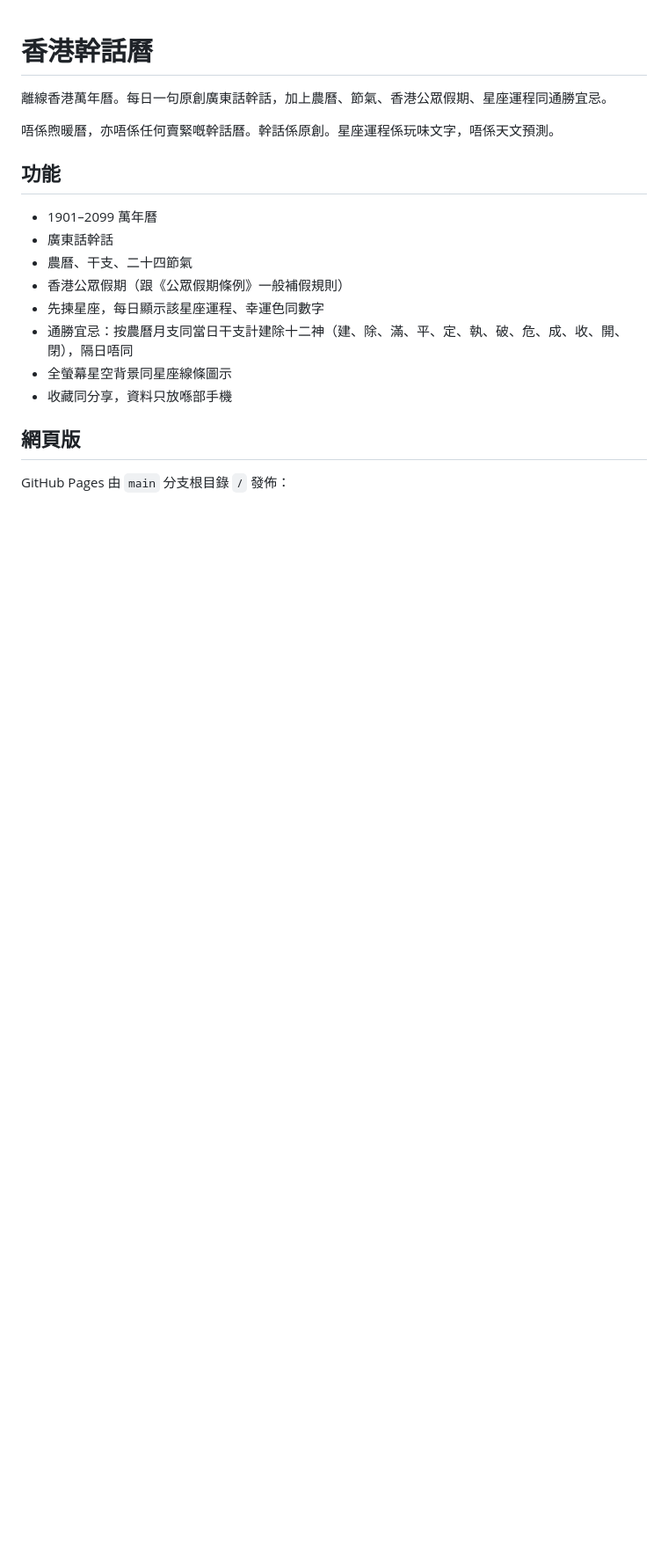
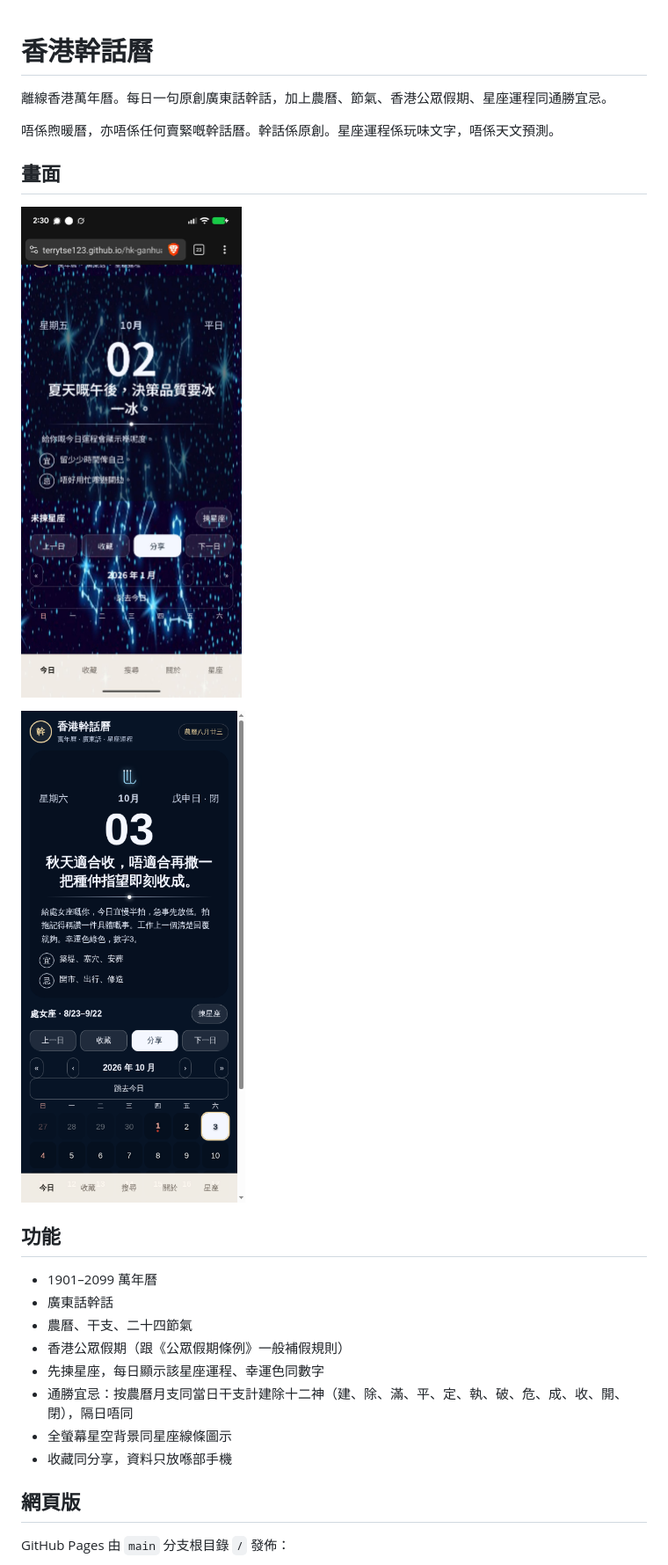
Before and after one commit to terrytse123/hk-ganhua-calendar, a Markdown page: README.md, the part around the change. Shown: that part at 88% size. GitHub-like rendering; pictures changed too: images/phone.png (added), images/today.png (added); blank space fills up the shorter version.

Commit message:
Add app screenshots to README

```diff
--- a/README.md
+++ b/README.md
@@ -3,6 +3,12 @@
 離線香港萬年曆。每日一句原創廣東話幹話，加上農曆、節氣、香港公眾假期、星座運程同通勝宜忌。
 
 唔係煦暖曆，亦唔係任何賣緊嘅幹話曆。幹話係原創。星座運程係玩味文字，唔係天文預測。
+
+## 畫面
+
+![今日卡](images/phone.png)
+
+![網頁版](images/today.png)
 
 ## 功能
 
```
